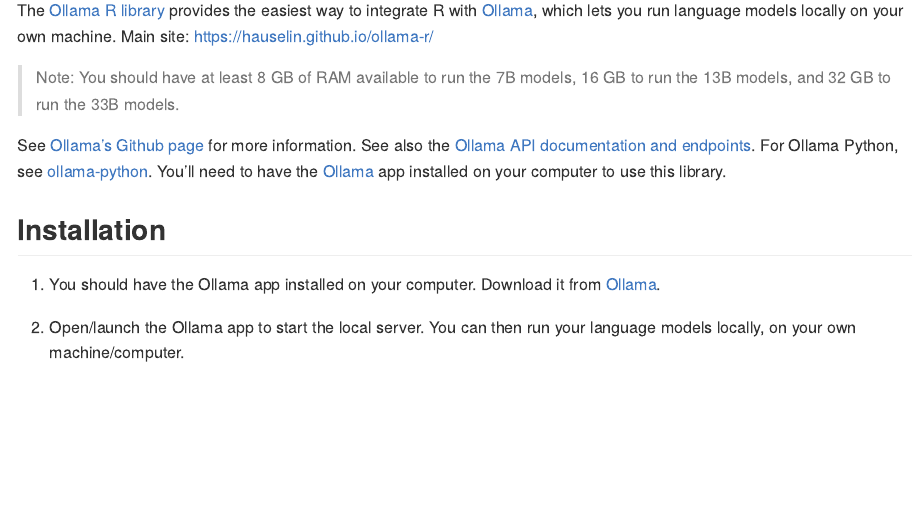
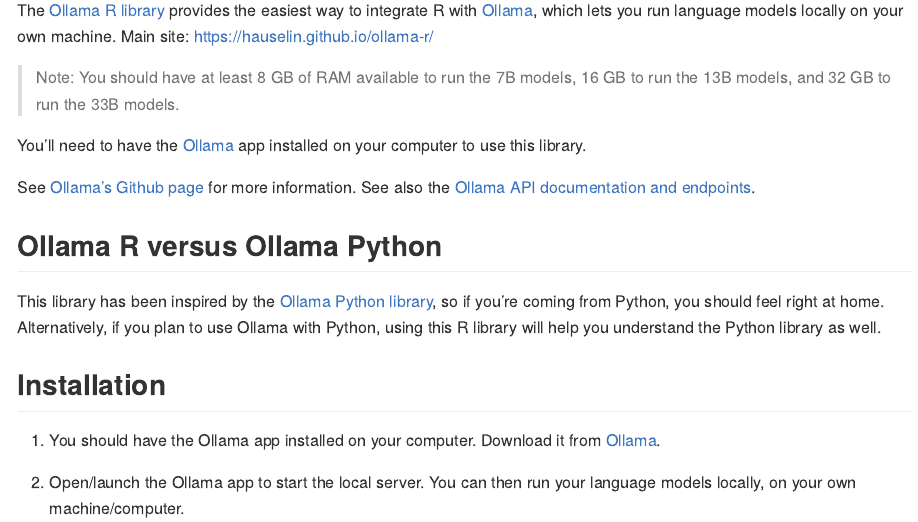
Before and after one commit to hauselin/ollama-r, an R Markdown document (README.Rmd): the page in a window 1100 px wide, from 110 px down. The pictures show the output file README.md that the author committed with the source, drawn offline in the style of GitHub; long lines of code are wrapped; badge pictures from the web are left out.

Commit message:
Update doc

```diff
--- a/README.Rmd
+++ b/README.Rmd
@@ -23,7 +23,13 @@
 
 > Note: You should have at least 8 GB of RAM available to run the 7B models, 16 GB to run the 13B models, and 32 GB to run the 33B models.
 
-See [Ollama's Github page](https://github.com/ollama/ollama) for more information. See also the [Ollama API documentation and endpoints](https://github.com/ollama/ollama/blob/main/docs/api.md). For Ollama Python, see [ollama-python](https://github.com/ollama/ollama-python). You'll need to have the [Ollama](https://ollama.com/) app installed on your computer to use this library.
+You'll need to have the [Ollama](https://ollama.com/) app installed on your computer to use this library.
+
+See [Ollama's Github page](https://github.com/ollama/ollama) for more information. See also the [Ollama API documentation and endpoints](https://github.com/ollama/ollama/blob/main/docs/api.md).
+
+## Ollama R versus Ollama Python
+
+This library has been inspired by the [Ollama Python library](https://github.com/ollama/ollama-python), so if you're coming from Python, you should feel right at home. Alternatively, if you plan to use Ollama with Python, using this R library will help you understand the Python library as well.
 
 ## Installation
 
--- a/_pkgdown.yml
+++ b/_pkgdown.yml
@@ -4,7 +4,7 @@
   bootstrap: 5
 
 reference:
-  - title: Official Ollama API calls
+  - title: Official Ollama API endpoints
     desc: Functions to make calls to the Ollama server/API.
     contents:
       - generate
```
Also changed, not shown: README.md.
